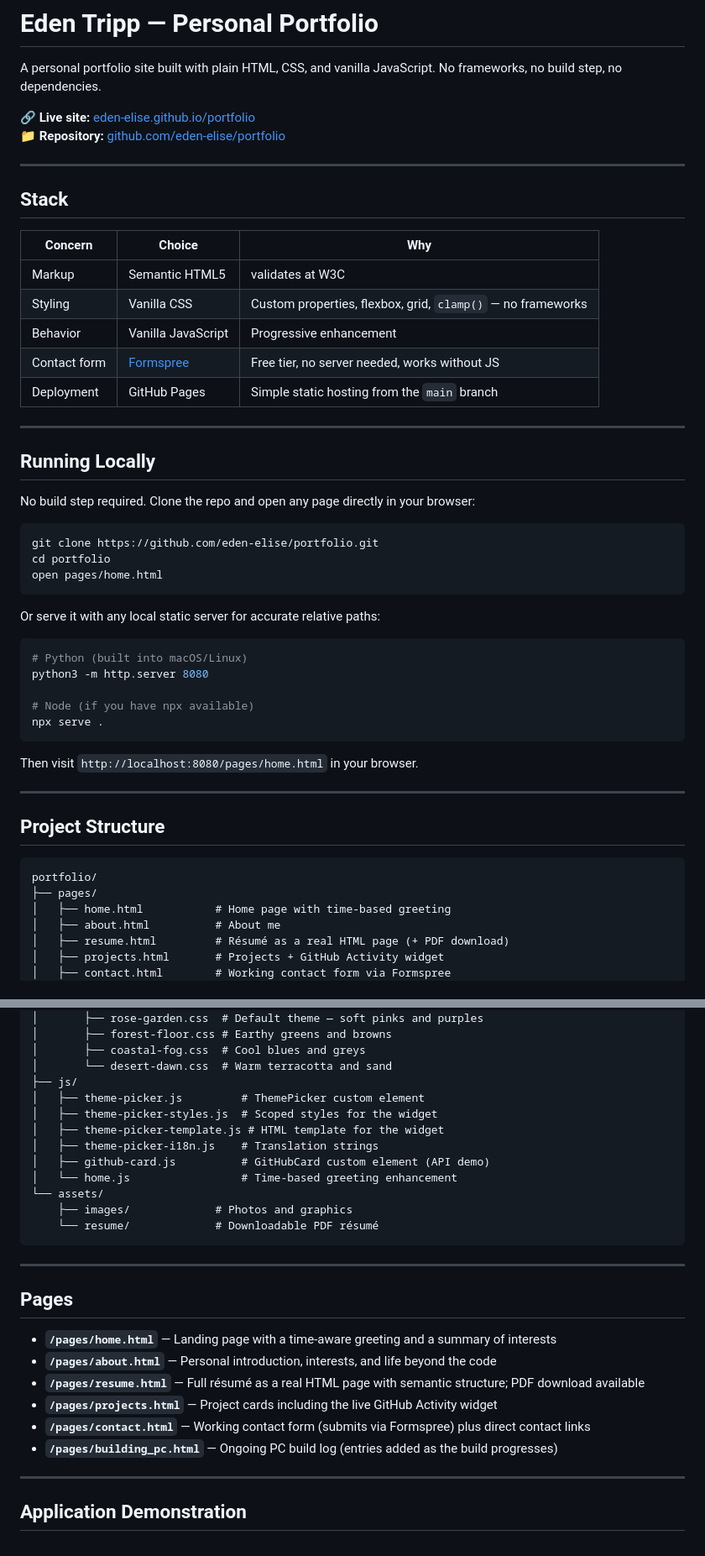
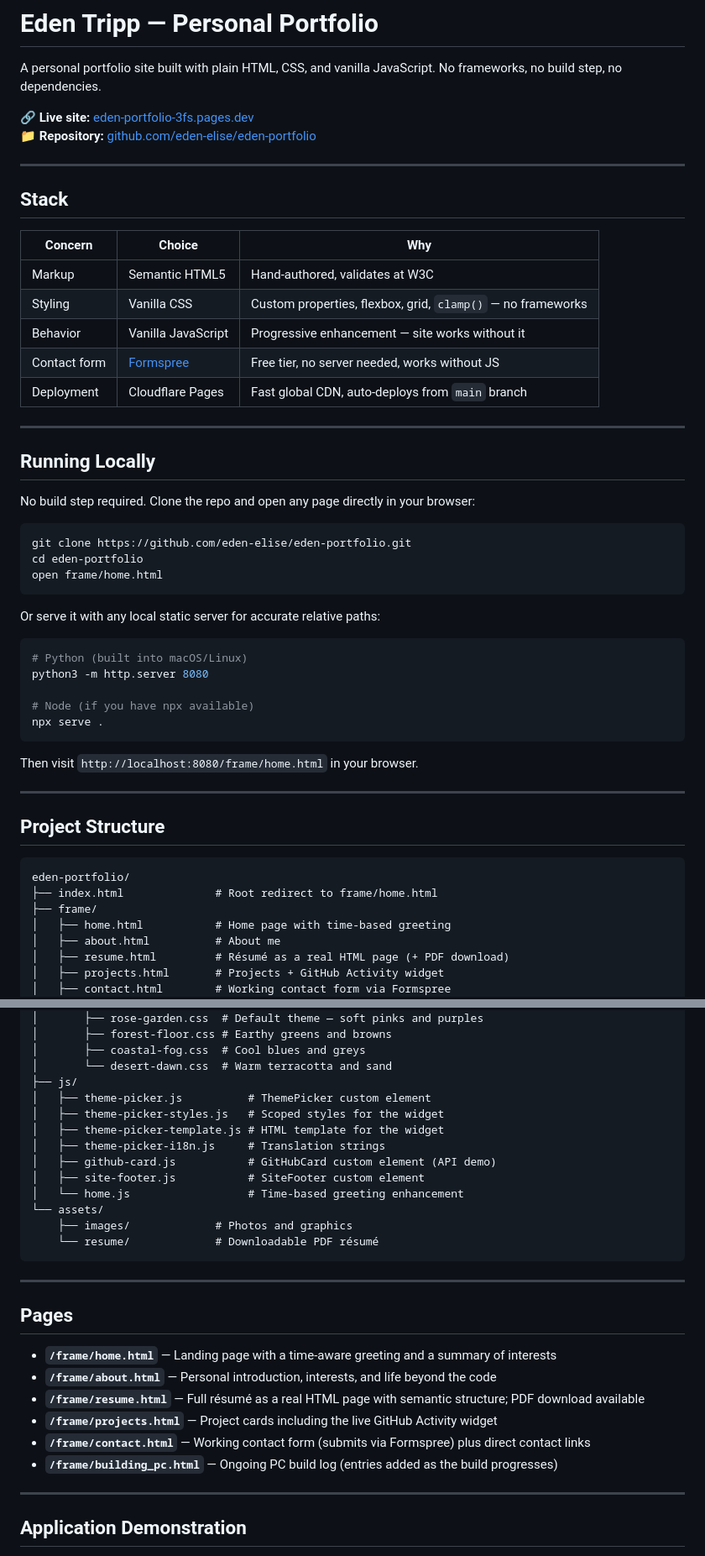
Before and after one commit to eden-elise/eden-portfolio, a Markdown page: docs/README.md, 2 parts joined by grey strips. Shown at 84% size. Drawn GitHub-style.

Commit message:
fix: readme updated

````diff
--- a/docs/README.md
+++ b/docs/README.md
@@ -2,8 +2,8 @@
 
 A personal portfolio site built with plain HTML, CSS, and vanilla JavaScript. No frameworks, no build step, no dependencies.
 
-🔗 **Live site:** [eden-elise.github.io/portfolio](https://eden-elise.github.io/portfolio)
-📁 **Repository:** [github.com/eden-elise/portfolio](https://github.com/eden-elise/portfolio)
+🔗 **Live site:** [eden-portfolio-3fs.pages.dev](https://eden-portfolio-3fs.pages.dev)
+📁 **Repository:** [github.com/eden-elise/eden-portfolio](https://github.com/eden-elise/eden-portfolio)
 
 ---
 
@@ -11,11 +11,11 @@ A personal portfolio site built with plain HTML, CSS, and vanilla JavaScript. No
 
 | Concern | Choice | Why |
 |---|---|---|
-| Markup | Semantic HTML5 | validates at W3C |
+| Markup | Semantic HTML5 | Hand-authored, validates at W3C |
 | Styling | Vanilla CSS | Custom properties, flexbox, grid, `clamp()` — no frameworks |
-| Behavior | Vanilla JavaScript | Progressive enhancement  |
+| Behavior | Vanilla JavaScript | Progressive enhancement — site works without it |
 | Contact form | [Formspree](https://formspree.io) | Free tier, no server needed, works without JS |
-| Deployment | GitHub Pages | Simple static hosting from the `main` branch |
+| Deployment | Cloudflare Pages | Fast global CDN, auto-deploys from `main` branch |
 
 ---
 
@@ -24,9 +24,9 @@ A personal portfolio site built with plain HTML, CSS, and vanilla JavaScript. No
 No build step required. Clone the repo and open any page directly in your browser:
 
 ```bash
-git clone https://github.com/eden-elise/portfolio.git
-cd portfolio
-open pages/home.html
+git clone https://github.com/eden-elise/eden-portfolio.git
+cd eden-portfolio
+open frame/home.html
 ```
 
 Or serve it with any local static server for accurate relative paths:
@@ -39,15 +39,16 @@ python3 -m http.server 8080
 npx serve .
 ```
 
-Then visit `http://localhost:8080/pages/home.html` in your browser.
+Then visit `http://localhost:8080/frame/home.html` in your browser.
 
 ---
 
 ## Project Structure
 
 ```
-portfolio/
-├── pages/
+eden-portfolio/
+├── index.html              # Root redirect to frame/home.html
+├── frame/
 │   ├── home.html           # Home page with time-based greeting
 │   ├── about.html          # About me
 │   ├── resume.html         # Résumé as a real HTML page (+ PDF download)
@@ -72,12 +73,13 @@ portfolio/
 │       ├── coastal-fog.css  # Cool blues and greys
 │       └── desert-dawn.css  # Warm terracotta and sand
 ├── js/
-│   ├── theme-picker.js         # ThemePicker custom element
-│   ├── theme-picker-styles.js  # Scoped styles for the widget
+│   ├── theme-picker.js          # ThemePicker custom element
+│   ├── theme-picker-styles.js   # Scoped styles for the widget
 │   ├── theme-picker-template.js # HTML template for the widget
-│   ├── theme-picker-i18n.js    # Translation strings
-│   ├── github-card.js          # GitHubCard custom element (API demo)
-│   └── home.js                 # Time-based greeting enhancement
+│   ├── theme-picker-i18n.js     # Translation strings
+│   ├── github-card.js           # GitHubCard custom element (API demo)
+│   ├── site-footer.js           # SiteFooter custom element
+│   └── home.js                  # Time-based greeting enhancement
 └── assets/
     ├── images/             # Photos and graphics
     └── resume/             # Downloadable PDF résumé
@@ -87,12 +89,12 @@ portfolio/
 
 ## Pages
 
-- **`/pages/home.html`** — Landing page with a time-aware greeting and a summary of interests
-- **`/pages/about.html`** — Personal introduction, interests, and life beyond the code
-- **`/pages/resume.html`** — Full résumé as a real HTML page with semantic structure; PDF download available
-- **`/pages/projects.html`** — Project cards including the live GitHub Activity widget
-- **`/pages/contact.html`** — Working contact form (submits via Formspree) plus direct contact links
-- **`/pages/building_pc.html`** — Ongoing PC build log (entries added as the build progresses)
+- **`/frame/home.html`** — Landing page with a time-aware greeting and a summary of interests
+- **`/frame/about.html`** — Personal introduction, interests, and life beyond the code
+- **`/frame/resume.html`** — Full résumé as a real HTML page with semantic structure; PDF download available
+- **`/frame/projects.html`** — Project cards including the live GitHub Activity widget
+- **`/frame/contact.html`** — Working contact form (submits via Formspree) plus direct contact links
+- **`/frame/building_pc.html`** — Ongoing PC build log (entries added as the build progresses)
 
 ---
 
````
Also changed, not shown: other parts of docs/README.md (+3 -1 lines).
